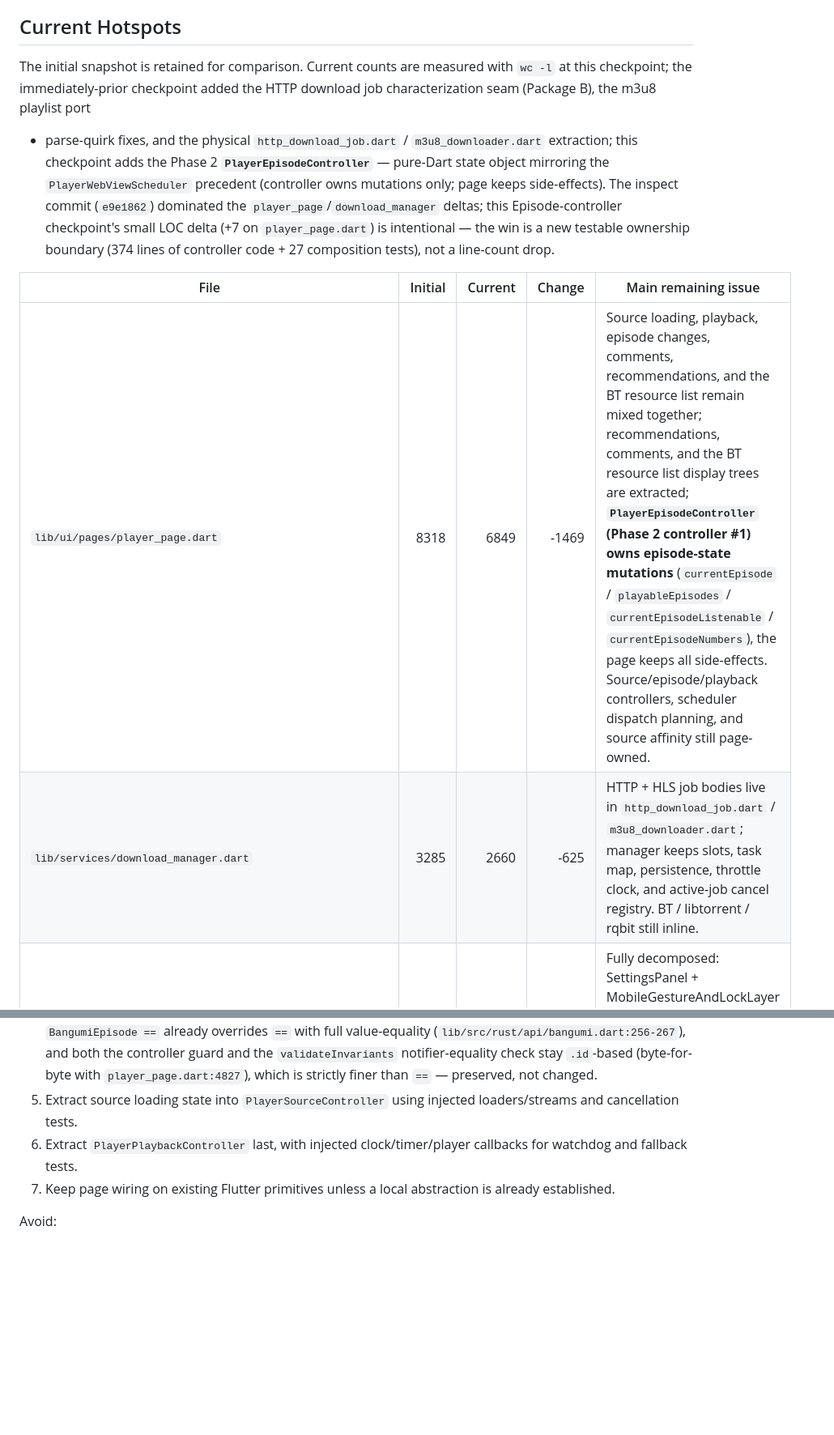
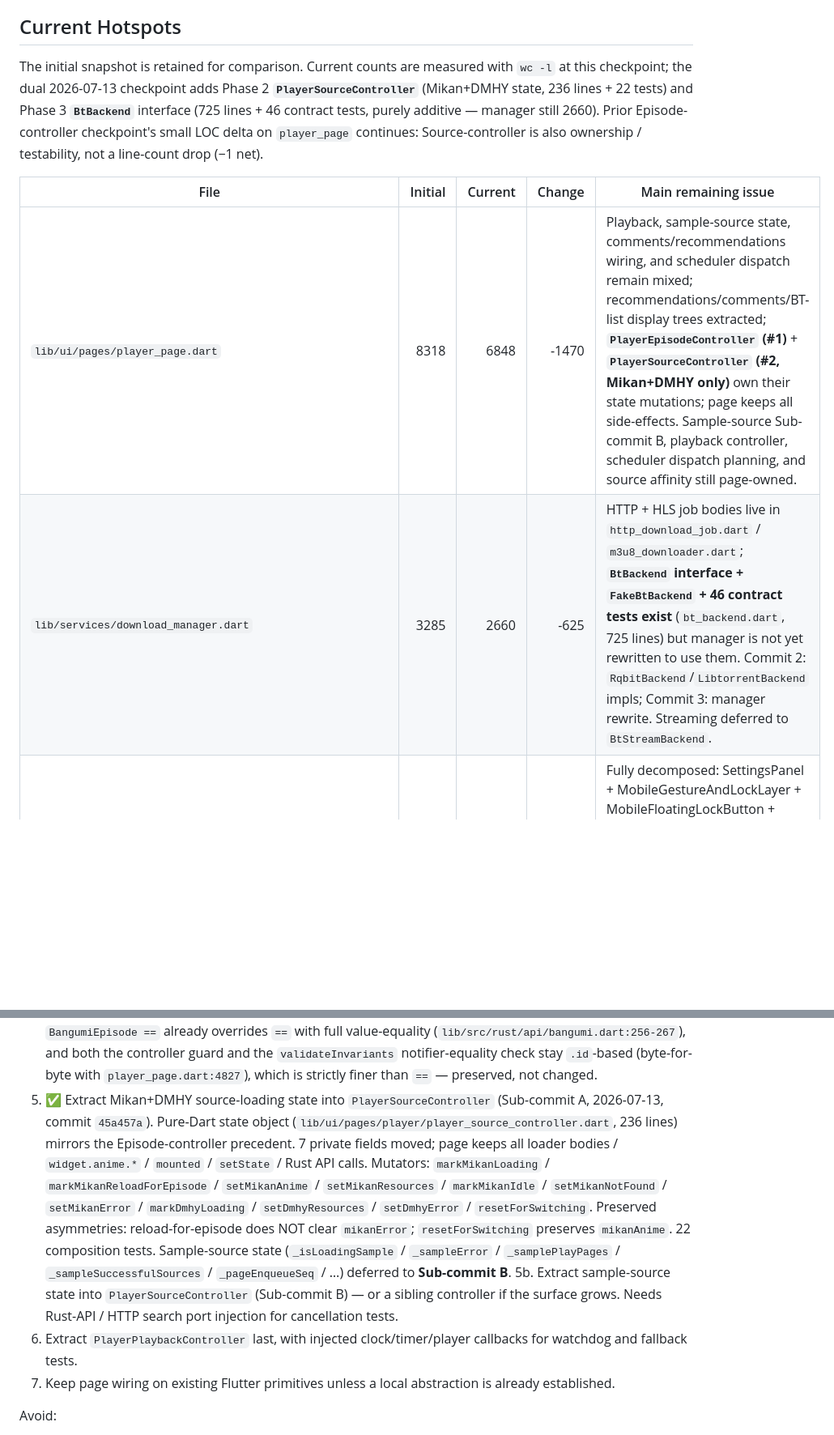
Before and after one commit to Edicl-514/mikan_player, a Markdown page: docs/ai_refactor_test_plan.md, 2 parts joined by grey strips. Shown at 81% size. Drawn GitHub-style; blank space fills up the shorter version.

Commit message:
docs: record PlayerSourceController + BtBackend interface checkpoints

```diff
--- a/docs/ai_refactor_test_plan.md
+++ b/docs/ai_refactor_test_plan.md
@@ -82,22 +79,17 @@ was 2660 lines (−304 from prior 2964); unchanged this checkpoint.
 ## Current Hotspots
 
 The initial snapshot is retained for comparison. Current counts are measured
-with `wc -l` at this checkpoint; the immediately-prior checkpoint added the
-HTTP download job characterization seam (Package B), the m3u8 playlist port
-+ parse-quirk fixes, and the physical `http_download_job.dart` /
-`m3u8_downloader.dart` extraction; this checkpoint adds the Phase 2
-**`PlayerEpisodeController`** — pure-Dart state object mirroring the
-`PlayerWebViewScheduler` precedent (controller owns mutations only; page keeps
-side-effects). The inspect commit (`e9e1862`) dominated the
-`player_page`/`download_manager` deltas; this Episode-controller checkpoint's
-small LOC delta (+7 on `player_page.dart`) is intentional — the win is a new
-testable ownership boundary (374 lines of controller code + 27 composition
-tests), not a line-count drop.
+with `wc -l` at this checkpoint; the dual 2026-07-13 checkpoint adds Phase 2
+**`PlayerSourceController`** (Mikan+DMHY state, 236 lines + 22 tests) and
+Phase 3 **`BtBackend`** interface (725 lines + 46 contract tests, purely
+additive — manager still 2660). Prior Episode-controller checkpoint's small
+LOC delta on `player_page` continues: Source-controller is also ownership /
+testability, not a line-count drop (−1 net).
 
 | File | Initial | Current | Change | Main remaining issue |
 | --- | ---: | ---: | ---: | --- |
-| `lib/ui/pages/player_page.dart` | 8318 | 6849 | -1469 | Source loading, playback, episode changes, comments, recommendations, and the BT resource list remain mixed together; recommendations, comments, and the BT resource list display trees are extracted; **`PlayerEpisodeController` (Phase 2 controller #1) owns episode-state mutations** (`currentEpisode` / `playableEpisodes` / `currentEpisodeListenable` / `currentEpisodeNumbers`), the page keeps all side-effects. Source/episode/playback controllers, scheduler dispatch planning, and source affinity still page-owned. |
-| `lib/services/download_manager.dart` | 3285 | 2660 | -625 | HTTP + HLS job bodies live in `http_download_job.dart` / `m3u8_downloader.dart`; manager keeps slots, task map, persistence, throttle clock, and active-job cancel registry. BT / libtorrent / rqbit still inline. |
+| `lib/ui/pages/player_page.dart` | 8318 | 6848 | -1470 | Playback, sample-source state, comments/recommendations wiring, and scheduler dispatch remain mixed; recommendations/comments/BT-list display trees extracted; **`PlayerEpisodeController` (#1)** + **`PlayerSourceController` (#2, Mikan+DMHY only)** own their state mutations; page keeps all side-effects. Sample-source Sub-commit B, playback controller, scheduler dispatch planning, and source affinity still page-owned. |
+| `lib/services/download_manager.dart` | 3285 | 2660 | -625 | HTTP + HLS job bodies live in `http_download_job.dart` / `m3u8_downloader.dart`; **`BtBackend` interface + `FakeBtBackend` + 46 contract tests exist** (`bt_backend.dart`, 725 lines) but manager is not yet rewritten to use them. Commit 2: `RqbitBackend`/`LibtorrentBackend` impls; Commit 3: manager rewrite. Streaming deferred to `BtStreamBackend`. |
 | `lib/ui/widgets/video_player_controls.dart` | 3103 | 1121 | -1982 | Fully decomposed: SettingsPanel + MobileGestureAndLockLayer + MobileFloatingLockButton + SystemTimeDisplay + EpisodeSidePanel + SourceListPanel are now separate files. No remaining coherent controls boundary. |
 | `↳ lib/ui/widgets/video_player_controls/settings_panel.dart` | 1141 | 939 | -202 | Source list extracted as `SourceListPanel`; panel keeps reactive source listener state for the menu subtitle. |
 | `lib/ui/pages/bangumi_details_page.dart` | 3096 | 2732 | -364 | Data loading, favorite state, and the mobile inline comment rendering remain on the page; relations, sites, and the wide-layout comments section are extracted. |
@@ -619,10 +560,24 @@ the revised sequence below:
    both the controller guard and the `validateInvariants` notifier-equality
    check stay `.id`-based (byte-for-byte with `player_page.dart:4827`),
    which is strictly finer than `==` — preserved, not changed.
-5. Extract source loading state into `PlayerSourceController` using injected
-   loaders/streams and cancellation tests.
-6. Extract `PlayerPlaybackController` last, with injected clock/timer/player
-   callbacks for watchdog and fallback tests.
+  5. ✅ Extract Mikan+DMHY source-loading state into `PlayerSourceController`
+    (Sub-commit A, 2026-07-13, commit `45a457a`). Pure-Dart state object
+    (`lib/ui/pages/player/player_source_controller.dart`, 236 lines) mirrors
+    the Episode-controller precedent. 7 private fields moved; page keeps all
+    loader bodies / `widget.anime.*` / `mounted` / `setState` / Rust API calls.
+    Mutators: `markMikanLoading` / `markMikanReloadForEpisode` / `setMikanAnime`
+    / `setMikanResources` / `markMikanIdle` / `setMikanNotFound` / `setMikanError`
+    / `markDmhyLoading` / `setDmhyResources` / `setDmhyError` /
+    `resetForSwitching`. Preserved asymmetries: reload-for-episode does NOT
+    clear `mikanError`; `resetForSwitching` preserves `mikanAnime`. 22
+    composition tests. Sample-source state (`_isLoadingSample` /
+    `_sampleError` / `_samplePlayPages` / `_sampleSuccessfulSources` /
+    `_pageEnqueueSeq` / …) deferred to **Sub-commit B**.
+  5b. Extract sample-source state into `PlayerSourceController` (Sub-commit B)
+    — or a sibling controller if the surface grows. Needs Rust-API / HTTP
+    search port injection for cancellation tests.
+  6. Extract `PlayerPlaybackController` last, with injected clock/timer/player
+    callbacks for watchdog and fallback tests.
 7. Keep page wiring on existing Flutter primitives unless a local abstraction
    is already established.
 
```
Also changed, not shown: other parts of docs/ai_refactor_test_plan.md (+140 -182 lines).
